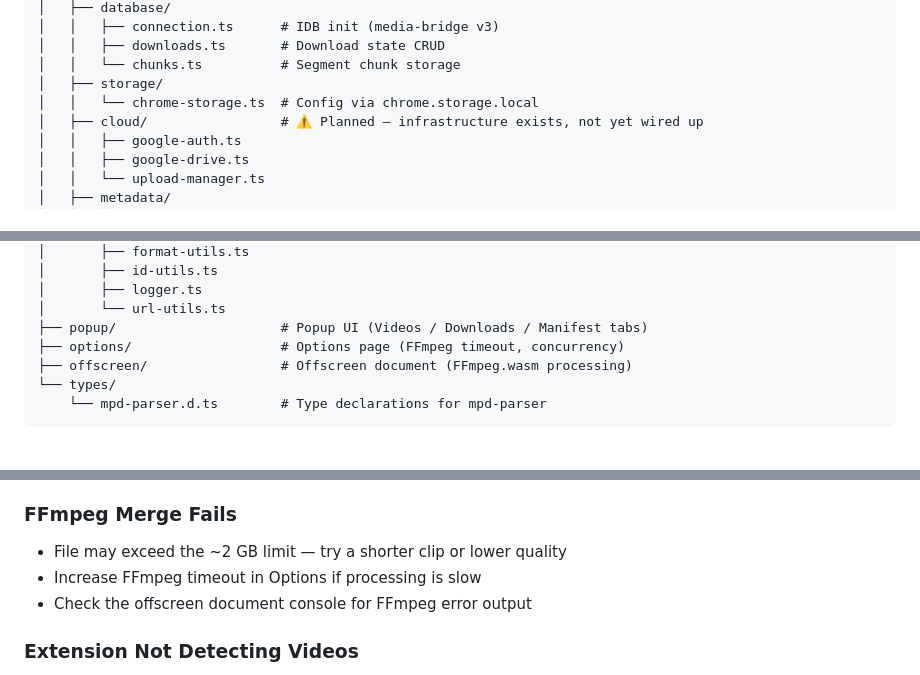
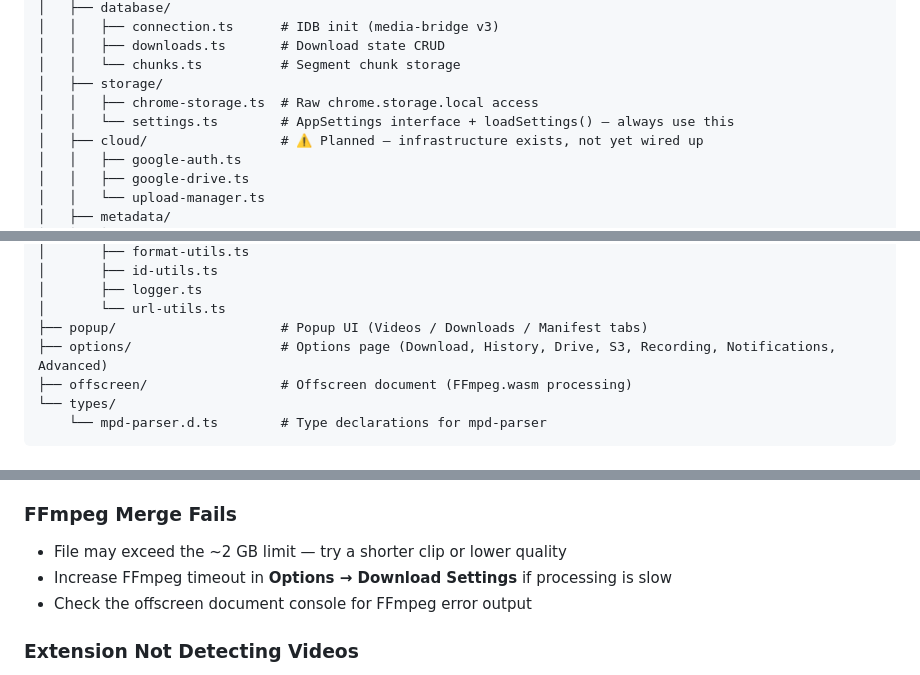
Before and after one commit to jvillegasd/media-bridge, a Markdown page: README.md, 3 parts joined by grey strips. GitHub-like rendering.

```diff
--- a/README.md
+++ b/README.md
@@ -168,7 +171,8 @@ src/
 │   │   ├── downloads.ts       # Download state CRUD
 │   │   └── chunks.ts          # Segment chunk storage
 │   ├── storage/
-│   │   └── chrome-storage.ts  # Config via chrome.storage.local
+│   │   ├── chrome-storage.ts  # Raw chrome.storage.local access
+│   │   └── settings.ts        # AppSettings interface + loadSettings() — always use this
 │   ├── cloud/                 # ⚠️ Planned — infrastructure exists, not yet wired up
 │   │   ├── google-auth.ts
 │   │   ├── google-drive.ts
@@ -189,7 +193,7 @@ src/
 │       ├── logger.ts
 │       └── url-utils.ts
 ├── popup/                     # Popup UI (Videos / Downloads / Manifest tabs)
-├── options/                   # Options page (FFmpeg timeout, concurrency)
+├── options/                   # Options page (Download, History, Drive, S3, Recording, Notifications, Advanced)
 ├── offscreen/                 # Offscreen document (FFmpeg.wasm processing)
 └── types/
     └── mpd-parser.d.ts        # Type declarations for mpd-parser
@@ -251,7 +255,7 @@ npm run type-check
 
 ### FFmpeg Merge Fails
 - File may exceed the ~2 GB limit — try a shorter clip or lower quality
-- Increase FFmpeg timeout in Options if processing is slow
+- Increase FFmpeg timeout in **Options → Download Settings** if processing is slow
 - Check the offscreen document console for FFmpeg error output
 
 ### Extension Not Detecting Videos
```
Also changed, not shown: other parts of README.md (+7 -4 lines), CLAUDE.md (+21 -4 lines).
